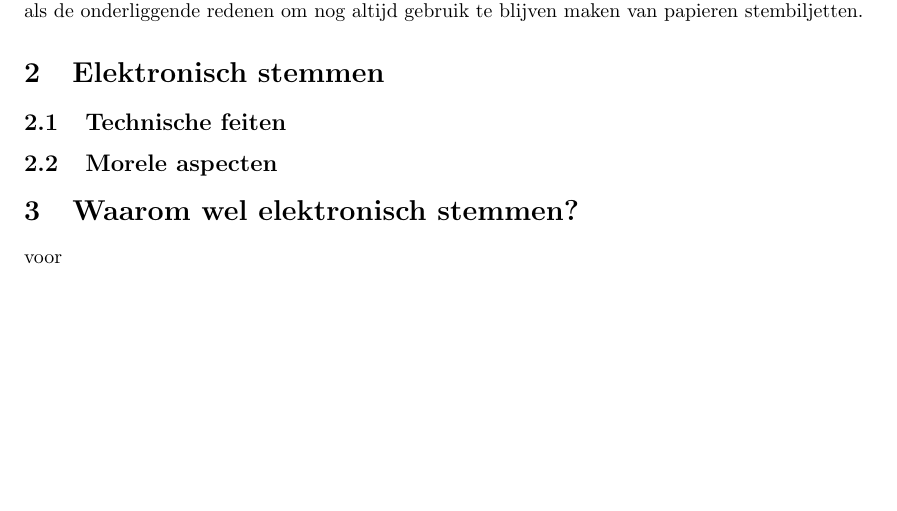
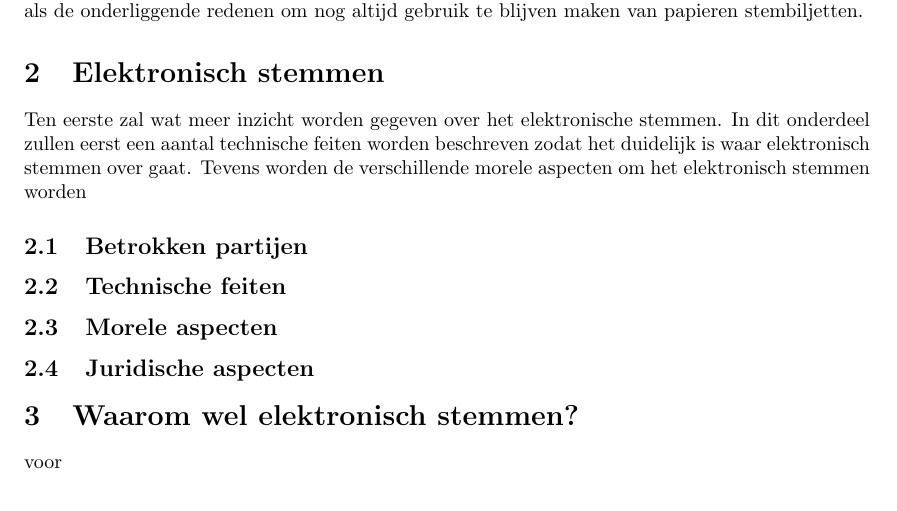
Before and after one commit to deazurain/ethiek, a LaTeX document (rapport.tex): part of page 4 of 5 before the commit and part of page 4 of 6 after it, cut so that both start at the same text, the shorter picture padded with empty space. Compiled offline with pdfLaTeX.

Commit message:
extra sections

```diff
--- a/rapport.tex
+++ b/rapport.tex
@@ -77,9 +77,17 @@ Deze vraag geeft zowel de twijfel over de duidelijke voordelen van elektronisch
 
 \section{Elektronisch stemmen}
 
+Ten eerste zal wat meer inzicht worden gegeven over het elektronische stemmen.
+In dit onderdeel zullen eerst een aantal technische feiten worden beschreven zodat het duidelijk is waar elektronisch stemmen over gaat.
+Tevens worden de verschillende morele aspecten om het elektronisch stemmen worden
+
+\subsection{Betrokken partijen}
+
 \subsection{Technische feiten}
 
 \subsection{Morele aspecten}
+
+\subsection{Juridische aspecten}
 
 
 \section{Waarom wel elektronisch stemmen?}
```
